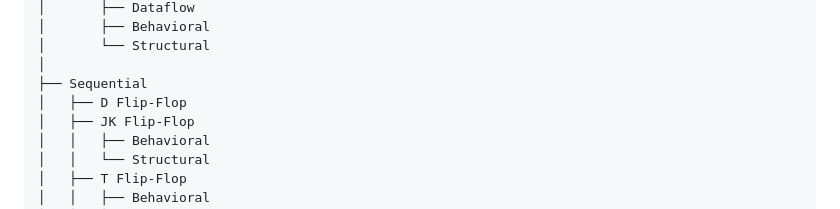
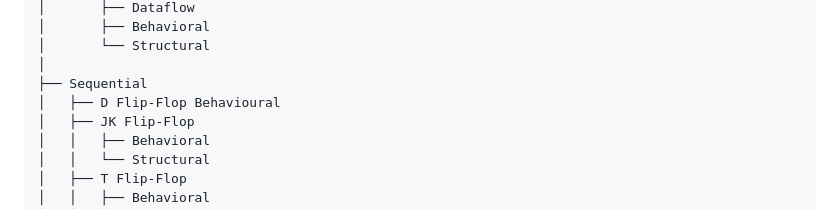
Before and after one commit to denanathsec25/FPGA-and-Verilog-Designs, a Markdown page: README.md, the part around the change. Drawn GitHub-style.

```diff
--- a/README.md
+++ b/README.md
@@ -31,7 +31,7 @@ FPGA-and-Verilog-Designs
 │       └── Structural
 │
 ├── Sequential
-│   ├── D Flip-Flop
+│   ├── D Flip-Flop Behavioural
 │   ├── JK Flip-Flop
 │   │   ├── Behavioral
 │   │   └── Structural
```
